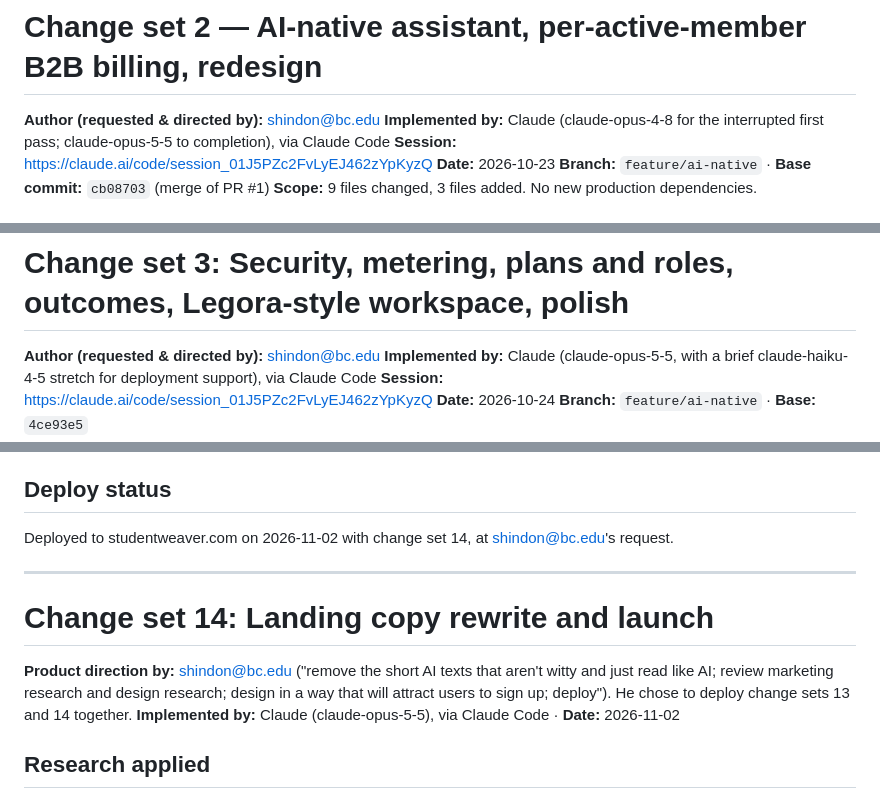
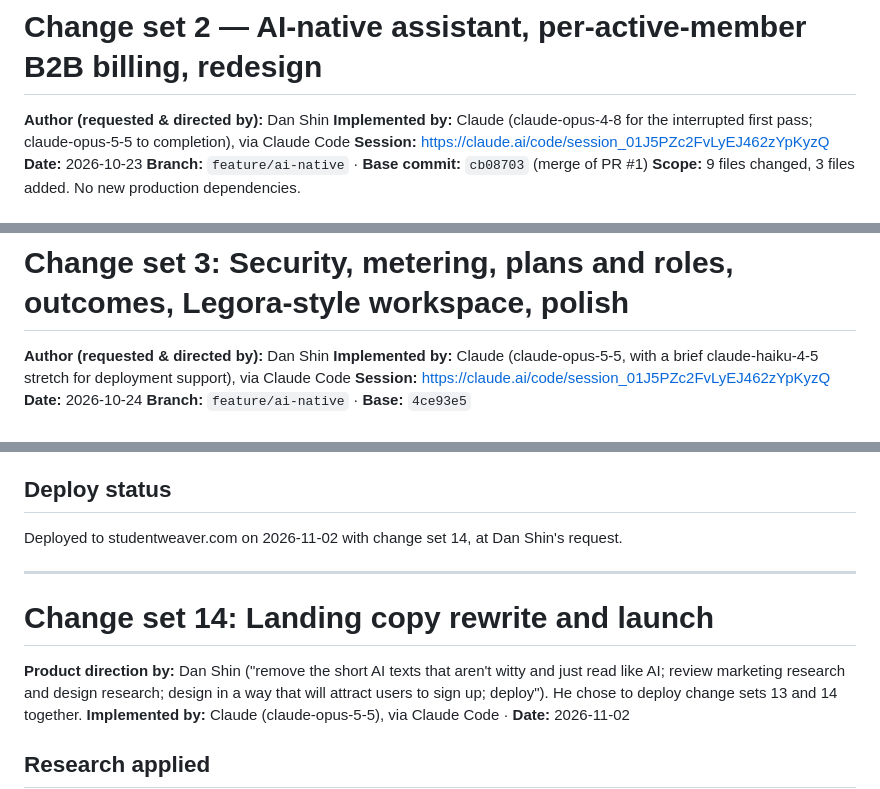
Before and after one commit to careyconnor-weaver/Weaver-v1, a Markdown page: PROVENANCE.md, 3 parts joined by grey strips. Rendered like a GitHub page.

```diff
--- a/PROVENANCE.md
+++ b/PROVENANCE.md
@@ -152,7 +151,7 @@ code → leaderboard.
 
 # Change set 2 — AI-native assistant, per-active-member B2B billing, redesign
 
-**Author (requested & directed by):** shindon@bc.edu
+**Author (requested & directed by):** Dan Shin
 **Implemented by:** Claude (claude-opus-4-8 for the interrupted first pass; claude-opus-5-5 to completion), via Claude Code
 **Session:** https://claude.ai/code/session_01J5PZc2FvLyEJ462zYpKyzQ
 **Date:** 2026-10-23
@@ -245,7 +244,7 @@ code → leaderboard.
 
 # Change set 3: Security, metering, plans and roles, outcomes, Legora-style workspace, polish
 
-**Author (requested & directed by):** shindon@bc.edu
+**Author (requested & directed by):** Dan Shin
 **Implemented by:** Claude (claude-opus-5-5, with a brief claude-haiku-4-5 stretch for deployment support), via Claude Code
 **Session:** https://claude.ai/code/session_01J5PZc2FvLyEJ462zYpKyzQ
 **Date:** 2026-10-24
@@ -740,13 +739,13 @@ end to end. Regression: 18 end-to-end (updated for applications), 6 metering, 5
 hostile-data browser test.
 
 ## Deploy status
-Deployed to studentweaver.com on 2026-11-02 with change set 14, at shindon@bc.edu's request.
+Deployed to studentweaver.com on 2026-11-02 with change set 14, at Dan Shin's request.
 
 ---
 
 # Change set 14: Landing copy rewrite and launch
 
-**Product direction by:** shindon@bc.edu ("remove the short AI texts that aren't witty and just
+**Product direction by:** Dan Shin ("remove the short AI texts that aren't witty and just
 read like AI; review marketing research and design research; design in a way that will attract
 users to sign up; deploy"). He chose to deploy change sets 13 and 14 together.
 **Implemented by:** Claude (claude-opus-5-5), via Claude Code · **Date:** 2026-11-02
```
Also changed, not shown: other parts of PROVENANCE.md (+18 -19 lines).
